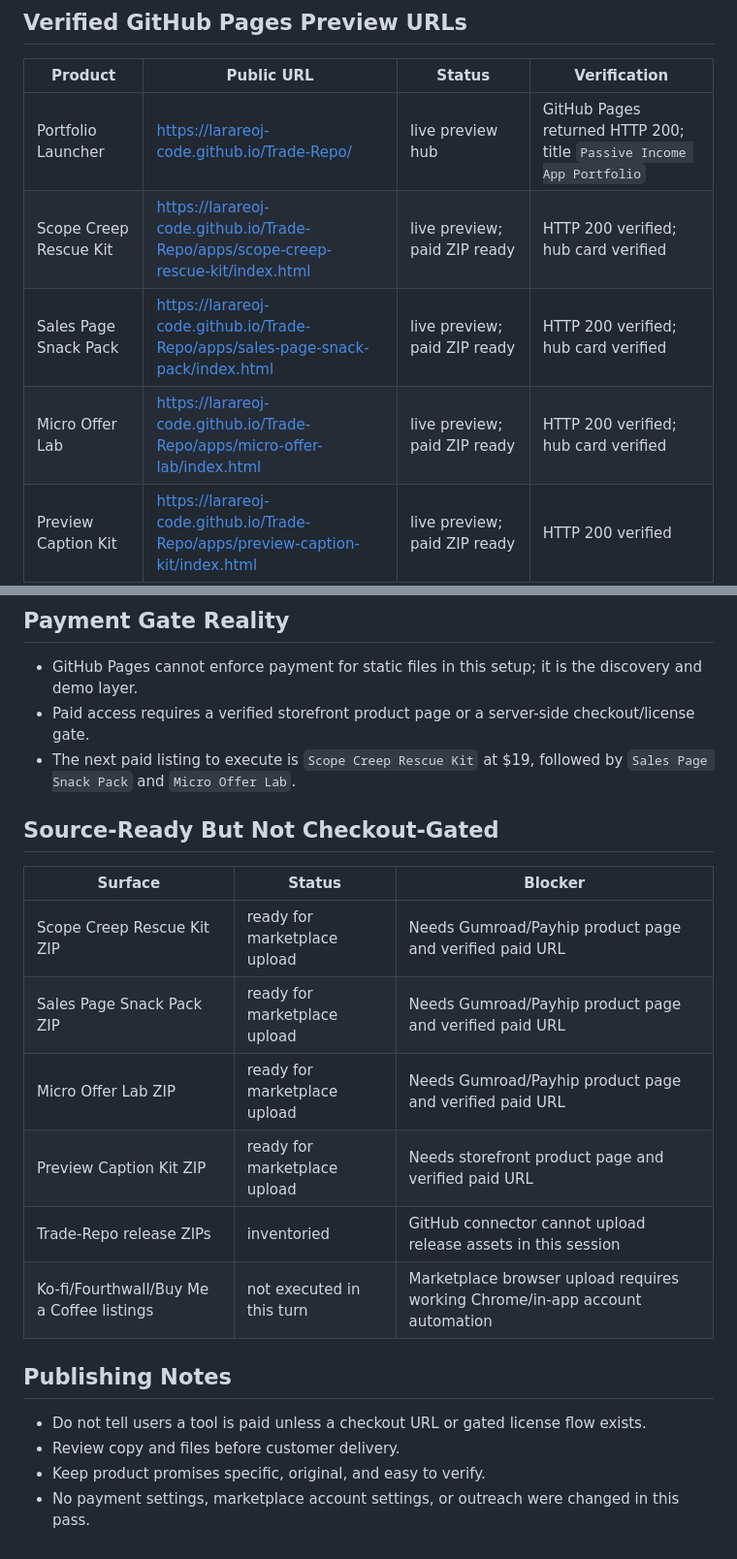
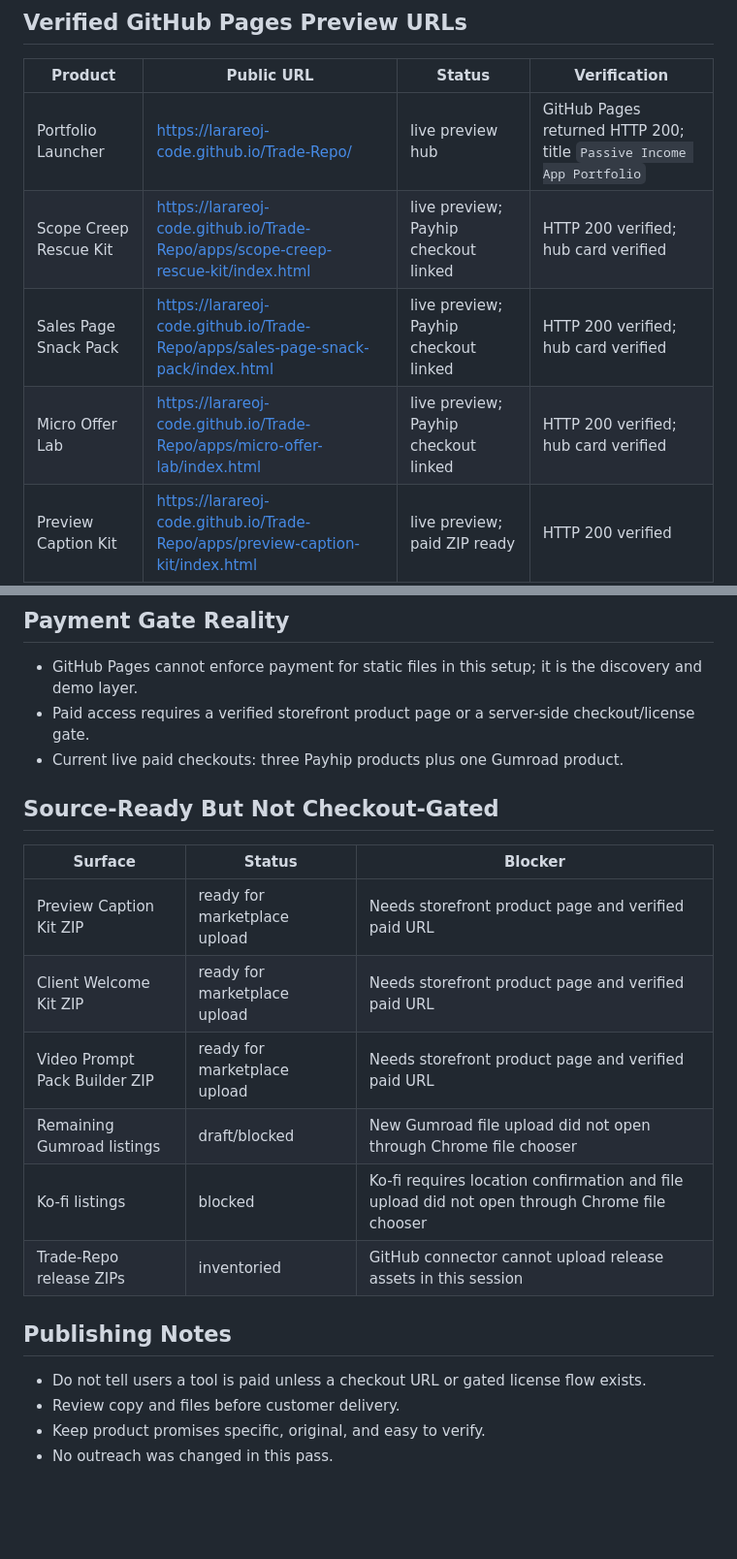
Before and after one commit to larareoj-code/Trade-Repo, a Markdown page: PUBLISHED-URLS.md, 2 parts joined by grey strips. Shown at 97% size. GitHub-like rendering; blank space fills up the shorter version.

Commit message:
Add live Payhip product URLs

```diff
--- a/PUBLISHED-URLS.md
+++ b/PUBLISHED-URLS.md
@@ -24,9 +27,9 @@ This registry records public deployment URLs that were verified after publishing
 | Product | Public URL | Status | Verification |
 |---|---|---|---|
 | Portfolio Launcher | https://larareoj-code.github.io/Trade-Repo/ | live preview hub | GitHub Pages returned HTTP 200; title `Passive Income App Portfolio` |
-| Scope Creep Rescue Kit | https://larareoj-code.github.io/Trade-Repo/apps/scope-creep-rescue-kit/index.html | live preview; paid ZIP ready | HTTP 200 verified; hub card verified |
-| Sales Page Snack Pack | https://larareoj-code.github.io/Trade-Repo/apps/sales-page-snack-pack/index.html | live preview; paid ZIP ready | HTTP 200 verified; hub card verified |
-| Micro Offer Lab | https://larareoj-code.github.io/Trade-Repo/apps/micro-offer-lab/index.html | live preview; paid ZIP ready | HTTP 200 verified; hub card verified |
+| Scope Creep Rescue Kit | https://larareoj-code.github.io/Trade-Repo/apps/scope-creep-rescue-kit/index.html | live preview; Payhip checkout linked | HTTP 200 verified; hub card verified |
+| Sales Page Snack Pack | https://larareoj-code.github.io/Trade-Repo/apps/sales-page-snack-pack/index.html | live preview; Payhip checkout linked | HTTP 200 verified; hub card verified |
+| Micro Offer Lab | https://larareoj-code.github.io/Trade-Repo/apps/micro-offer-lab/index.html | live preview; Payhip checkout linked | HTTP 200 verified; hub card verified |
 | Preview Caption Kit | https://larareoj-code.github.io/Trade-Repo/apps/preview-caption-kit/index.html | live preview; paid ZIP ready | HTTP 200 verified |
 | Client Welcome Kit | https://larareoj-code.github.io/Trade-Repo/apps/client-welcome-kit/index.html | live preview; paid ZIP ready | HTTP 200 verified |
 | Digital Bundle Builder | https://larareoj-code.github.io/Trade-Repo/apps/digital-bundle-builder/index.html | live preview; paid Gumroad checkout linked | HTTP 200 verified |
@@ -39,22 +42,22 @@ This registry records public deployment URLs that were verified after publishing
 
 - GitHub Pages cannot enforce payment for static files in this setup; it is the discovery and demo layer.
 - Paid access requires a verified storefront product page or a server-side checkout/license gate.
-- The next paid listing to execute is `Scope Creep Rescue Kit` at $19, followed by `Sales Page Snack Pack` and `Micro Offer Lab`.
+- Current live paid checkouts: three Payhip products plus one Gumroad product.
 
 ## Source-Ready But Not Checkout-Gated
 
 | Surface | Status | Blocker |
 |---|---|---|
-| Scope Creep Rescue Kit ZIP | ready for marketplace upload | Needs Gumroad/Payhip product page and verified paid URL |
-| Sales Page Snack Pack ZIP | ready for marketplace upload | Needs Gumroad/Payhip product page and verified paid URL |
-| Micro Offer Lab ZIP | ready for marketplace upload | Needs Gumroad/Payhip product page and verified paid URL |
 | Preview Caption Kit ZIP | ready for marketplace upload | Needs storefront product page and verified paid URL |
+| Client Welcome Kit ZIP | ready for marketplace upload | Needs storefront product page and verified paid URL |
+| Video Prompt Pack Builder ZIP | ready for marketplace upload | Needs storefront product page and verified paid URL |
+| Remaining Gumroad listings | draft/blocked | New Gumroad file upload did not open through Chrome file chooser |
+| Ko-fi listings | blocked | Ko-fi requires location confirmation and file upload did not open through Chrome file chooser |
 | Trade-Repo release ZIPs | inventoried | GitHub connector cannot upload release assets in this session |
-| Ko-fi/Fourthwall/Buy Me a Coffee listings | not executed in this turn | Marketplace browser upload requires working Chrome/in-app account automation |
 
 ## Publishing Notes
 
 - Do not tell users a tool is paid unless a checkout URL or gated license flow exists.
 - Review copy and files before customer delivery.
 - Keep product promises specific, original, and easy to verify.
-- No payment settings, marketplace account settings, or outreach were changed in this pass.
+- No outreach was changed in this pass.
```
Also changed, not shown: other parts of PUBLISHED-URLS.md (+4 -1 lines).
